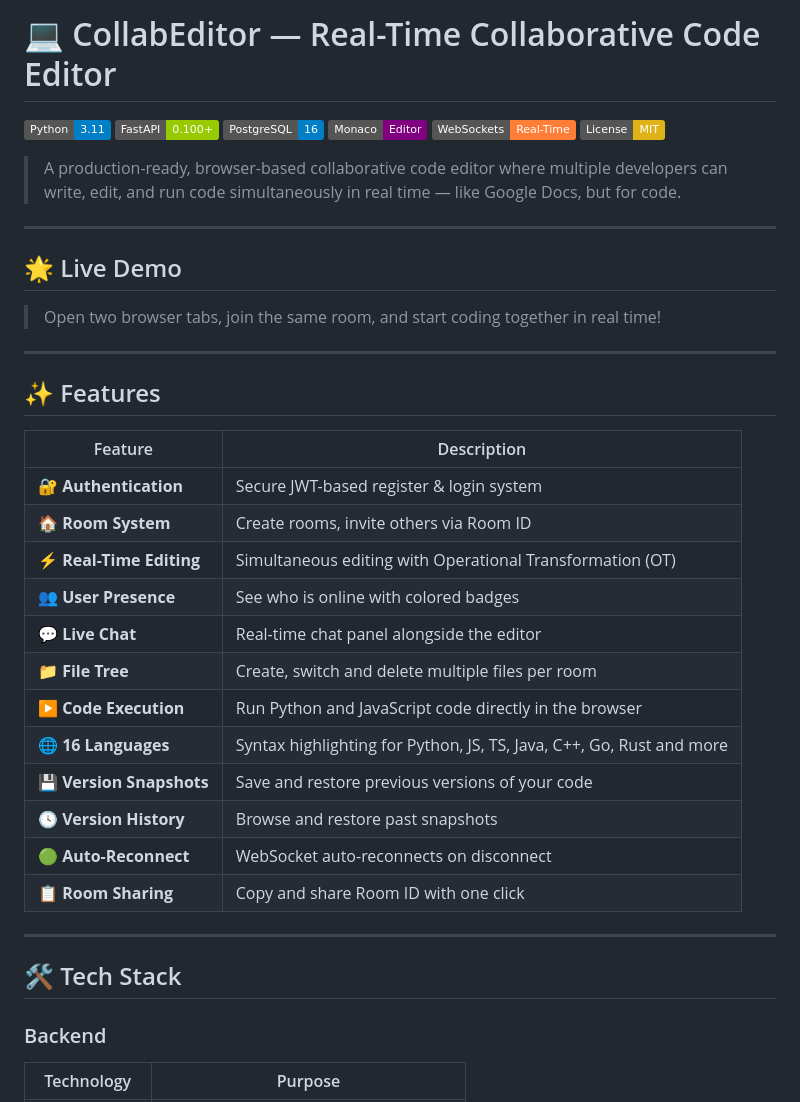
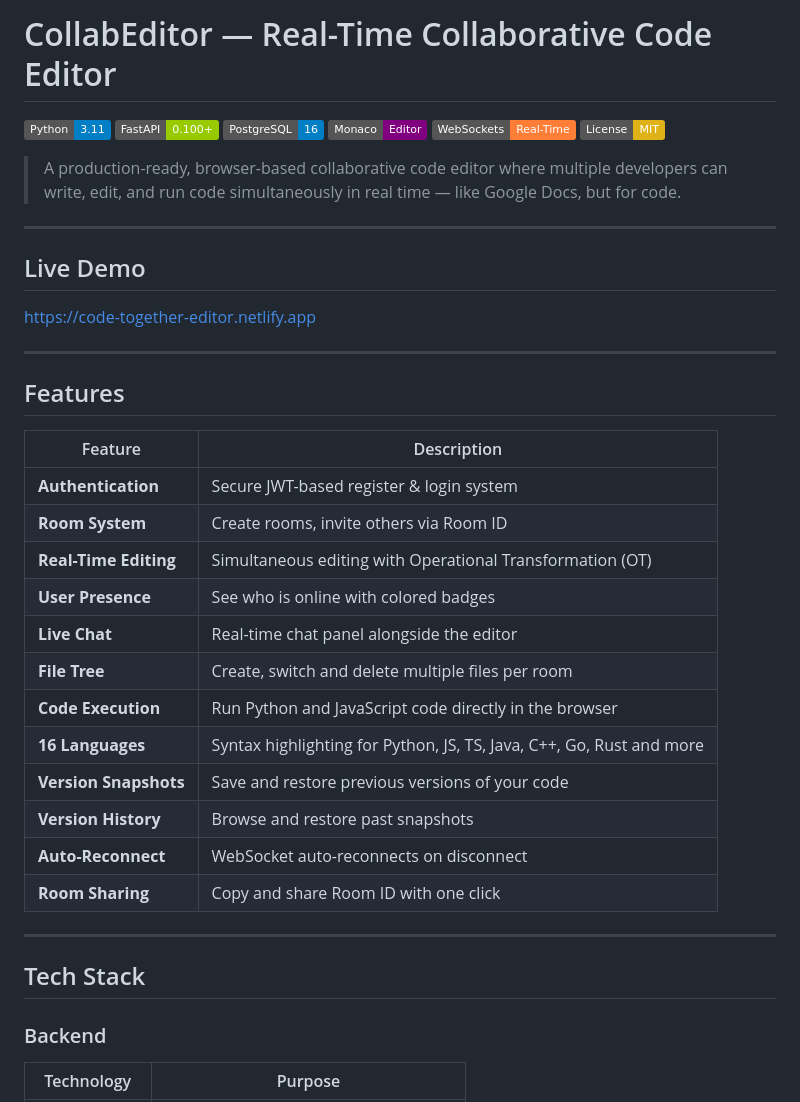
Before and after one commit to ramya-sompalli/collab-editor, a Markdown page: README.md, the part around one of its changes. GitHub-like rendering; badges without logos.

```diff
--- a/README.md
+++ b/README.md
@@ -1,4 +1,4 @@
-# 💻 CollabEditor — Real-Time Collaborative Code Editor
+#  CollabEditor — Real-Time Collaborative Code Editor
 
 ![Python](https://img.shields.io/badge/Python-3.11-blue?logo=python)
 ![FastAPI](https://img.shields.io/badge/FastAPI-0.100+-green?logo=fastapi)
@@ -11,32 +11,31 @@
 
 ---
 
-## 🌟 Live Demo
-
-> Open two browser tabs, join the same room, and start coding together in real time!
+##  Live Demo
+ https://code-together-editor.netlify.app
 
 ---
 
-## ✨ Features
+##  Features
 
 | Feature | Description |
 |---|---|
-| 🔐 **Authentication** | Secure JWT-based register & login system |
-| 🏠 **Room System** | Create rooms, invite others via Room ID |
-| ⚡ **Real-Time Editing** | Simultaneous editing with Operational Transformation (OT) |
-| 👥 **User Presence** | See who is online with colored badges |
-| 💬 **Live Chat** | Real-time chat panel alongside the editor |
-| 📁 **File Tree** | Create, switch and delete multiple files per room |
-| ▶️ **Code Execution** | Run Python and JavaScript code directly in the browser |
-| 🌐 **16 Languages** | Syntax highlighting for Python, JS, TS, Java, C++, Go, Rust and more |
-| 💾 **Version Snapshots** | Save and restore previous versions of your code |
-| 🕓 **Version History** | Browse and restore past snapshots |
-| 🟢 **Auto-Reconnect** | WebSocket auto-reconnects on disconnect |
-| 📋 **Room Sharing** | Copy and share Room ID with one click |
+|  **Authentication** | Secure JWT-based register & login system |
+|  **Room System** | Create rooms, invite others via Room ID |
+|  **Real-Time Editing** | Simultaneous editing with Operational Transformation (OT) |
+|  **User Presence** | See who is online with colored badges |
+|  **Live Chat** | Real-time chat panel alongside the editor |
+|  **File Tree** | Create, switch and delete multiple files per room |
+|  **Code Execution** | Run Python and JavaScript code directly in the browser |
+|  **16 Languages** | Syntax highlighting for Python, JS, TS, Java, C++, Go, Rust and more |
+|  **Version Snapshots** | Save and restore previous versions of your code |
+|  **Version History** | Browse and restore past snapshots |
+|  **Auto-Reconnect** | WebSocket auto-reconnects on disconnect |
+|  **Room Sharing** | Copy and share Room ID with one click |
 
 ---
 
-## 🛠️ Tech Stack
+## Tech Stack
 
 ### Backend
 | Technology | Purpose |
```
Also changed, not shown: other parts of README.md (+7 -7 lines).
